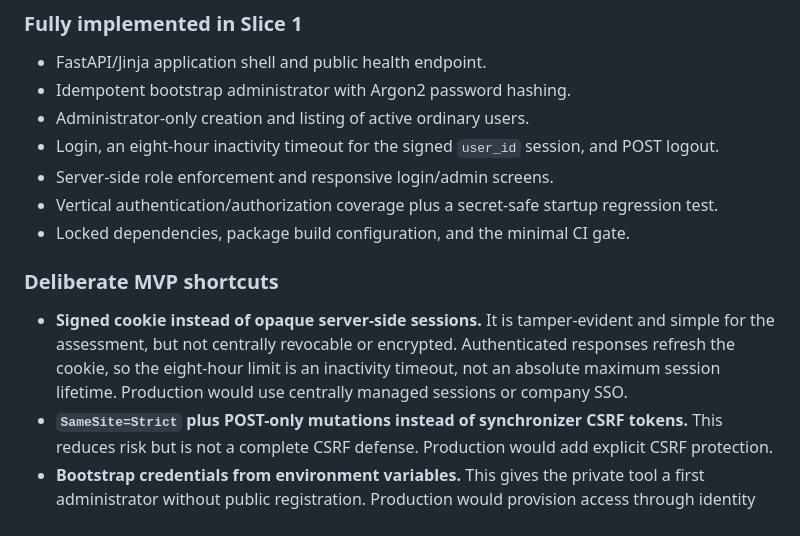
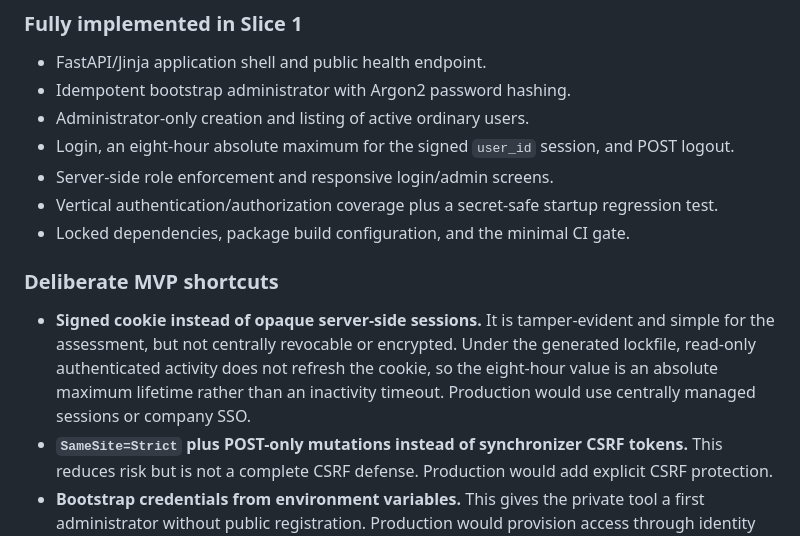
Before and after one commit to komaksym/booksy-assignment, a Markdown page: README.md, the part around the change. Rendered like a GitHub page.

Commit message:
docs(session): correct timeout semantics
States the behavior of the generated lockfile accurately: login creates a signed cookie with an eight-hour absolute maximum lifetime, and read-only authenticated activity does not extend it.

```diff
--- a/README.md
+++ b/README.md
@@ -43,7 +43,7 @@ The package build includes the Jinja templates and CSS required at runtime.
 - FastAPI/Jinja application shell and public health endpoint.
 - Idempotent bootstrap administrator with Argon2 password hashing.
 - Administrator-only creation and listing of active ordinary users.
-- Login, an eight-hour inactivity timeout for the signed `user_id` session, and POST logout.
+- Login, an eight-hour absolute maximum for the signed `user_id` session, and POST logout.
 - Server-side role enforcement and responsive login/admin screens.
 - Vertical authentication/authorization coverage plus a secret-safe startup regression test.
 - Locked dependencies, package build configuration, and the minimal CI gate.
@@ -51,10 +51,10 @@ The package build includes the Jinja templates and CSS required at runtime.
 ### Deliberate MVP shortcuts
 
 - **Signed cookie instead of opaque server-side sessions.** It is tamper-evident and
-  simple for the assessment, but not centrally revocable or encrypted. Authenticated
-  responses refresh the cookie, so the eight-hour limit is an inactivity timeout,
-  not an absolute maximum session lifetime. Production would use centrally managed
-  sessions or company SSO.
+  simple for the assessment, but not centrally revocable or encrypted. Under the
+  generated lockfile, read-only authenticated activity does not refresh the cookie,
+  so the eight-hour value is an absolute maximum lifetime rather than an inactivity
+  timeout. Production would use centrally managed sessions or company SSO.
 - **`SameSite=Strict` plus POST-only mutations instead of synchronizer CSRF tokens.**
   This reduces risk but is not a complete CSRF defense. Production would add explicit
   CSRF protection.
```
